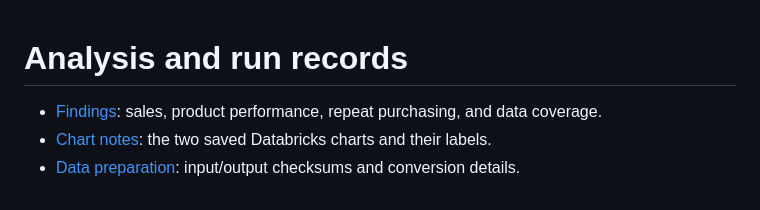
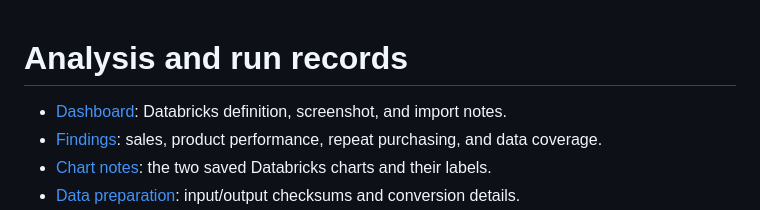
Before and after one commit to KeerthiSadanand2512/retail-sales-analytics-lakehouse, a Markdown page: reports/README.md, the part around the change. Drawn GitHub-style.

```diff
--- a/reports/README.md
+++ b/reports/README.md
@@ -1,5 +1,6 @@
 # Analysis and run records
 
+- [Dashboard](../dashboards/README.md): Databricks definition, screenshot, and import notes.
 - [Findings](findings.md): sales, product performance, repeat purchasing, and data coverage.
 - [Chart notes](chart-export.md): the two saved Databricks charts and their labels.
 - [Data preparation](preparation.md): input/output checksums and conversion details.
```
Also changed, not shown: README.md (+9 -2 lines), dashboards/README.md (added, +36 -0 lines), docs/roadmap.md (+3 -2 lines), reports/figures/retail_sales_overview.png (added), 1 other file.
